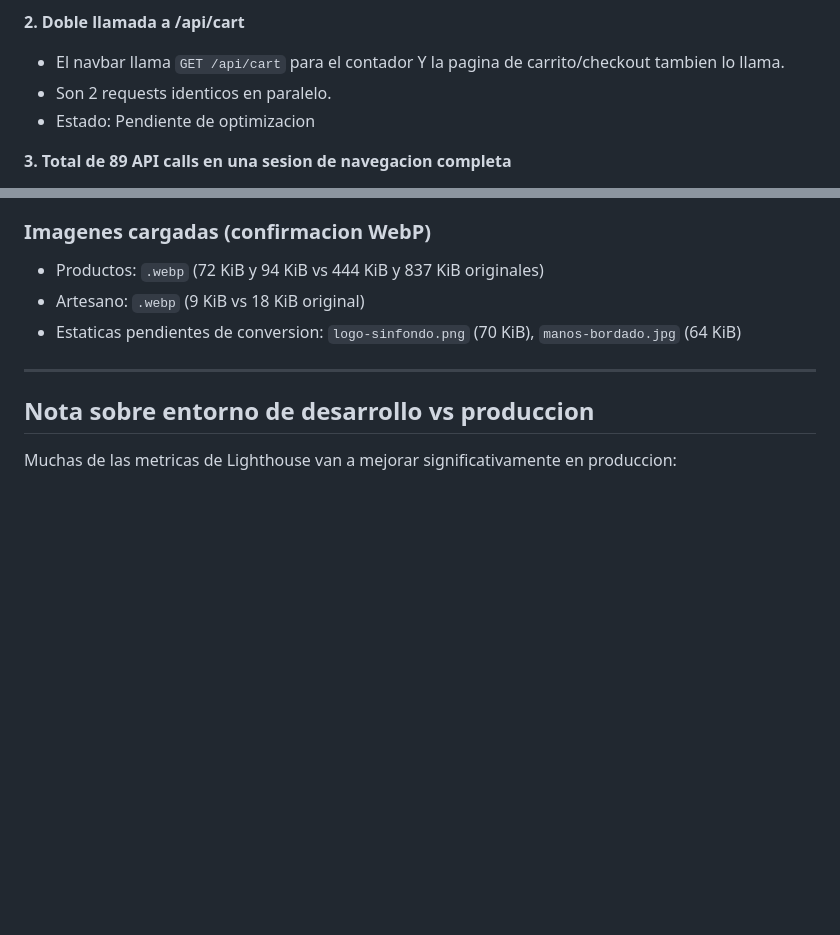
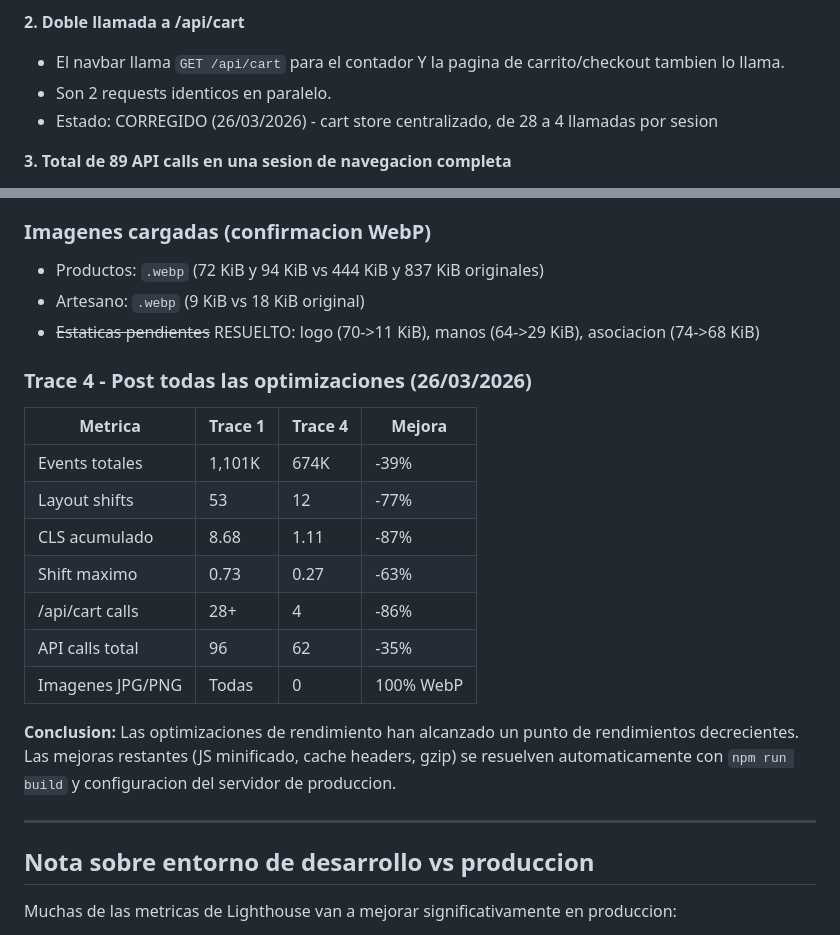
Before and after one commit to alejandraob/market-artesanos, a Markdown page: docs/Auditoria-Performance.md, 2 parts joined by grey strips. GitHub-like rendering; blank space fills up the shorter version.

Commit message:
Documentar resultados finales de optimizacion de performance
Trace 4 post-todas-optimizaciones:
- Events: 1.1M -> 674K (-39%)
- CLS: 8.68 -> 1.11 (-87%)
- API calls: 96 -> 62 (-35%), /api/cart: 28 -> 4 (-86%)
- 100% imagenes en WebP, 0 JPG/PNG
- Punto de rendimientos decrecientes alcanzado

Co-Authored-By: Claude Opus 4.6 (1M context) <noreply@anthropic.com>

```diff
--- a/docs/Auditoria-Performance.md
+++ b/docs/Auditoria-Performance.md
@@ -486,7 +486,7 @@ Trace grabado post-optimizacion de imagenes, cache limpio.
 **2. Doble llamada a /api/cart**
 - El navbar llama `GET /api/cart` para el contador Y la pagina de carrito/checkout tambien lo llama.
 - Son 2 requests identicos en paralelo.
-- Estado: Pendiente de optimizacion
+- Estado: CORREGIDO (26/03/2026) - cart store centralizado, de 28 a 4 llamadas por sesion
 
 **3. Total de 89 API calls en una sesion de navegacion completa**
 - Incluye: login, navegacion por catalogo, producto, carrito, checkout, confirmacion, contacto, nosotros
@@ -503,7 +503,21 @@ Trace grabado post-optimizacion de imagenes, cache limpio.
 ### Imagenes cargadas (confirmacion WebP)
 - Productos: `.webp` (72 KiB y 94 KiB vs 444 KiB y 837 KiB originales)
 - Artesano: `.webp` (9 KiB vs 18 KiB original)
-- Estaticas pendientes de conversion: `logo-sinfondo.png` (70 KiB), `manos-bordado.jpg` (64 KiB)
+- ~~Estaticas pendientes~~ RESUELTO: logo (70->11 KiB), manos (64->29 KiB), asociacion (74->68 KiB)
+
+### Trace 4 - Post todas las optimizaciones (26/03/2026)
+
+| Metrica | Trace 1 | Trace 4 | Mejora |
+|---------|---------|---------|--------|
+| Events totales | 1,101K | 674K | -39% |
+| Layout shifts | 53 | 12 | -77% |
+| CLS acumulado | 8.68 | 1.11 | -87% |
+| Shift maximo | 0.73 | 0.27 | -63% |
+| /api/cart calls | 28+ | 4 | -86% |
+| API calls total | 96 | 62 | -35% |
+| Imagenes JPG/PNG | Todas | 0 | 100% WebP |
+
+**Conclusion:** Las optimizaciones de rendimiento han alcanzado un punto de rendimientos decrecientes. Las mejoras restantes (JS minificado, cache headers, gzip) se resuelven automaticamente con `npm run build` y configuracion del servidor de produccion.
 
 ---
 
```
